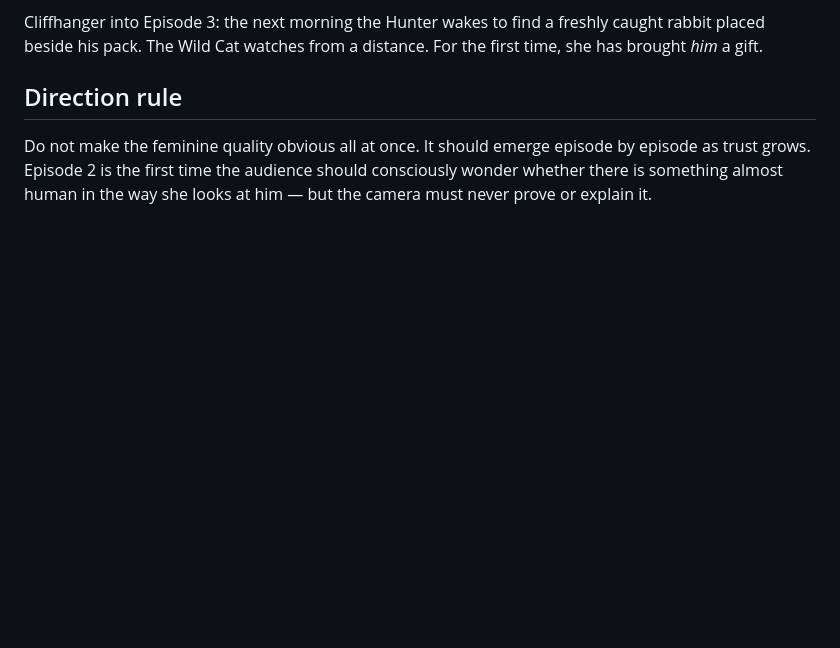
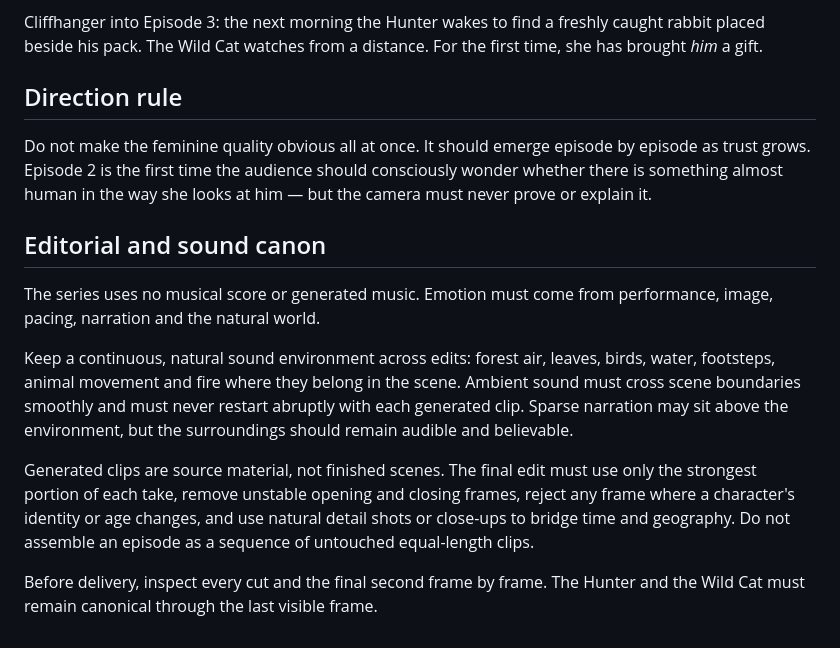
Before and after one commit to westccmortgage/markevita, a Markdown page: series/the_wild_cat/CREATIVE_CANON.md, the part around the change. Drawn GitHub-style; blank space fills up the shorter version.

Commit message:
Lock natural sound and editorial canon

```diff
--- a/series/the_wild_cat/CREATIVE_CANON.md
+++ b/series/the_wild_cat/CREATIVE_CANON.md
@@ -74,3 +74,13 @@ Cliffhanger into Episode 3: the next morning the Hunter wakes to find a freshly
 ## Direction rule
 
 Do not make the feminine quality obvious all at once. It should emerge episode by episode as trust grows. Episode 2 is the first time the audience should consciously wonder whether there is something almost human in the way she looks at him — but the camera must never prove or explain it.
+
+## Editorial and sound canon
+
+The series uses no musical score or generated music. Emotion must come from performance, image, pacing, narration and the natural world.
+
+Keep a continuous, natural sound environment across edits: forest air, leaves, birds, water, footsteps, animal movement and fire where they belong in the scene. Ambient sound must cross scene boundaries smoothly and must never restart abruptly with each generated clip. Sparse narration may sit above the environment, but the surroundings should remain audible and believable.
+
+Generated clips are source material, not finished scenes. The final edit must use only the strongest portion of each take, remove unstable opening and closing frames, reject any frame where a character's identity or age changes, and use natural detail shots or close-ups to bridge time and geography. Do not assemble an episode as a sequence of untouched equal-length clips.
+
+Before delivery, inspect every cut and the final second frame by frame. The Hunter and the Wild Cat must remain canonical through the last visible frame.
```
